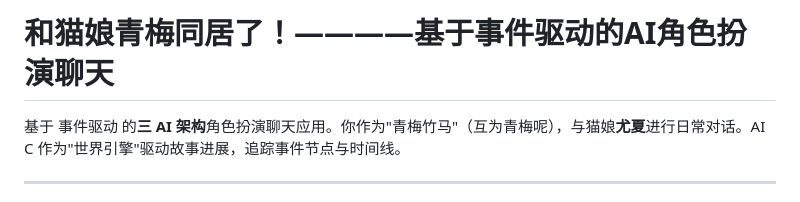
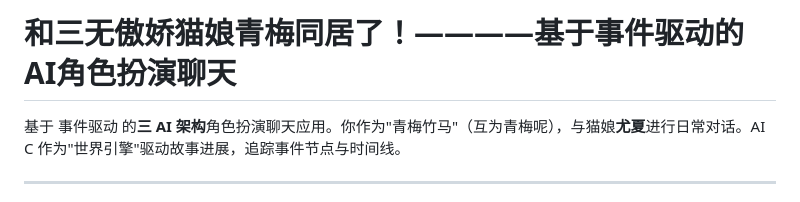
Before and after one commit to awaxhei/WebChatWithEvent, a Markdown page: README.md, the part around the change. Drawn GitHub-style.

Commit message:
readme更新设定

```diff
--- a/README.md
+++ b/README.md
@@ -1,4 +1,4 @@
-# 和猫娘青梅同居了！————基于事件驱动的AI角色扮演聊天
+# 和三无傲娇猫娘青梅同居了！————基于事件驱动的AI角色扮演聊天
 
 基于 事件驱动 的**三 AI 架构**角色扮演聊天应用。你作为"青梅竹马"（互为青梅呢），与猫娘**尤夏**进行日常对话。AI C 作为"世界引擎"驱动故事进展，追踪事件节点与时间线。
 
```
